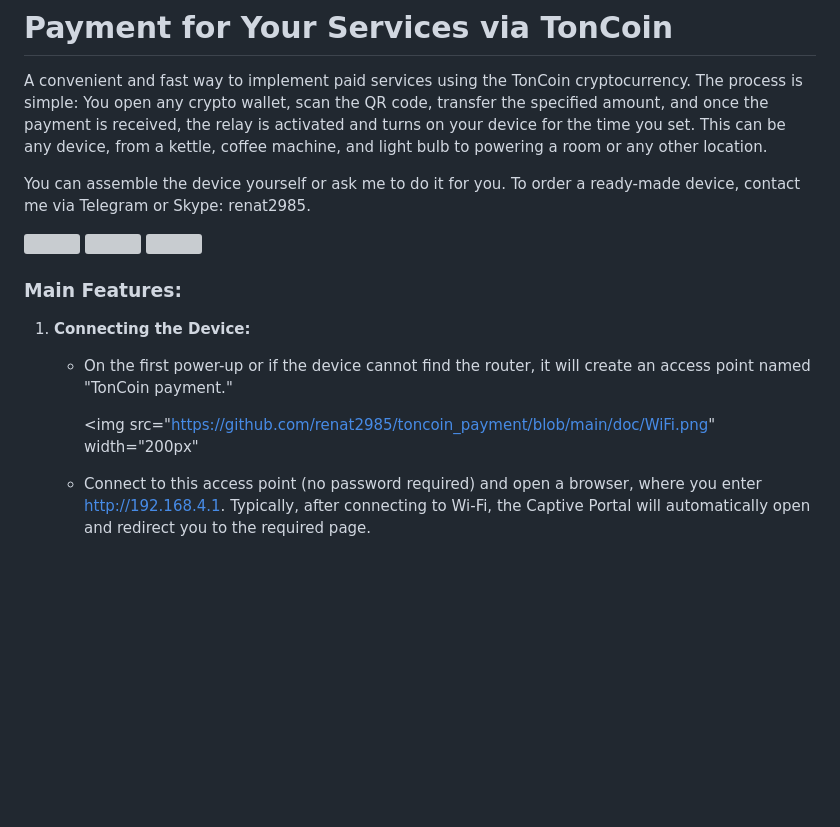
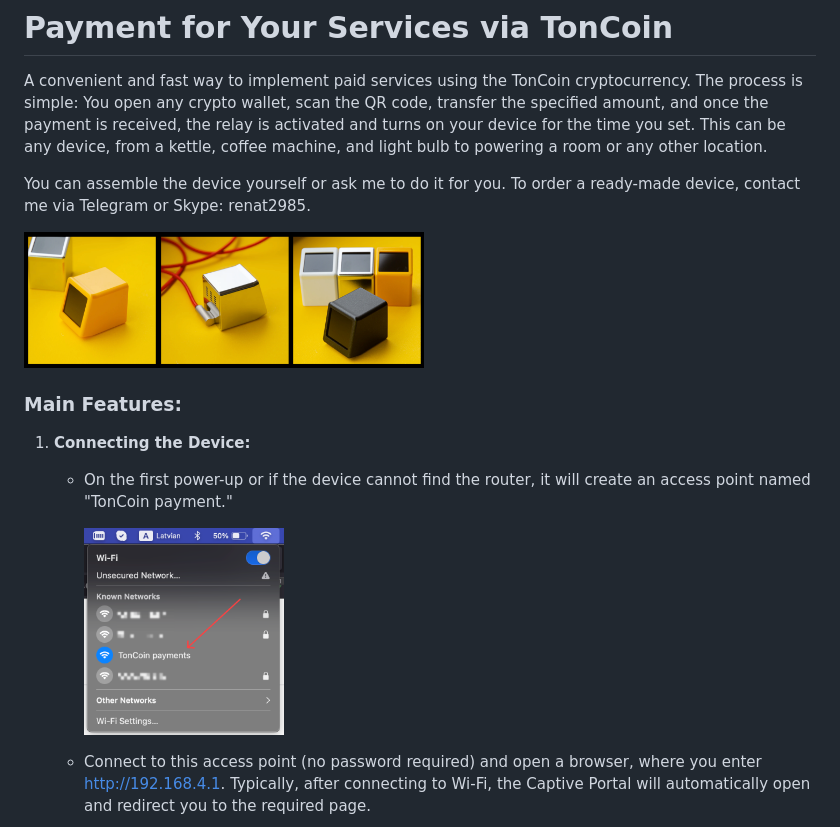
Before and after one commit to renat2985/toncoin_payment, a Markdown page: README.md, the part around the change. Rendered like a GitHub page; pictures changed too: doc/intro.png (added); blank space fills up the shorter version; grey boxes are pictures that could not be loaded.

```diff
--- a/README.md
+++ b/README.md
@@ -7,16 +7,14 @@ A convenient and fast way to implement paid services using the TonCoin cryptocur
 
 You can assemble the device yourself or ask me to do it for you. To order a ready-made device, contact me via Telegram or Skype: renat2985.
 
-<img src="https://github.com/renat2985/toncoin_payment/blob/main/doc/1.webp" width="200px" style="float:left">
-<img src="https://github.com/renat2985/toncoin_payment/blob/main/doc/2.webp" width="200px" style="float:left">
-<img src="https://github.com/renat2985/toncoin_payment/blob/main/doc/3.webp" width="200px" style="float:left">
+<img src="https://github.com/renat2985/toncoin_payment/blob/main/doc/intro.png" width="400px">
 
 ### Main Features:
 
 1. **Connecting the Device:**
    - On the first power-up or if the device cannot find the router, it will create an access point named "TonCoin payment."
 
-     <img src="https://github.com/renat2985/toncoin_payment/blob/main/doc/WiFi.png" width="200px"
+     <img src="https://github.com/renat2985/toncoin_payment/blob/main/doc/WiFi.png" width="200px">
    - Connect to this access point (no password required) and open a browser, where you enter http://192.168.4.1. Typically, after connecting to Wi-Fi, the Captive Portal will automatically open and redirect you to the required page.
 
      <img src="https://github.com/renat2985/toncoin_payment/blob/main/doc/AP1.png" width="300px">
```
Also changed, not shown: README_RU.md (+1 -3 lines), 3 other files.
